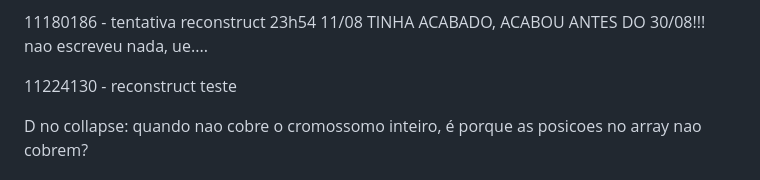
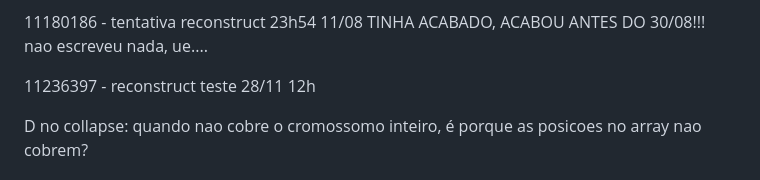
Before and after one commit to lirialmodobar/puzzle, a Markdown page: obsidian_notes/utilitarios/SDumont.md, the part around the change. GitHub-like rendering.

Commit message:
update notes

```diff
--- a/obsidian_notes/utilitarios/SDumont.md
+++ b/obsidian_notes/utilitarios/SDumont.md
@@ -83,7 +83,7 @@ SEM MAIS HAPS PRA FAZER, SÓ CHECAR.
 
 11180186 - tentativa reconstruct 23h54 11/08 TINHA ACABADO, ACABOU ANTES DO 30/08!!! nao escreveu nada, ue....
 
-11224130 - reconstruct teste
+11236397 - reconstruct teste 28/11 12h
 
 D no collapse: quando nao cobre o cromossomo inteiro, é porque as posicoes no array nao cobrem?
 ### desconectar da vpn (testar)
```
Also changed, not shown: obsidian_notes/2024-11-14 - Randomizacao Mendeliana.md (added, +14 -0 lines), obsidian_notes/Untitled.md (added).
